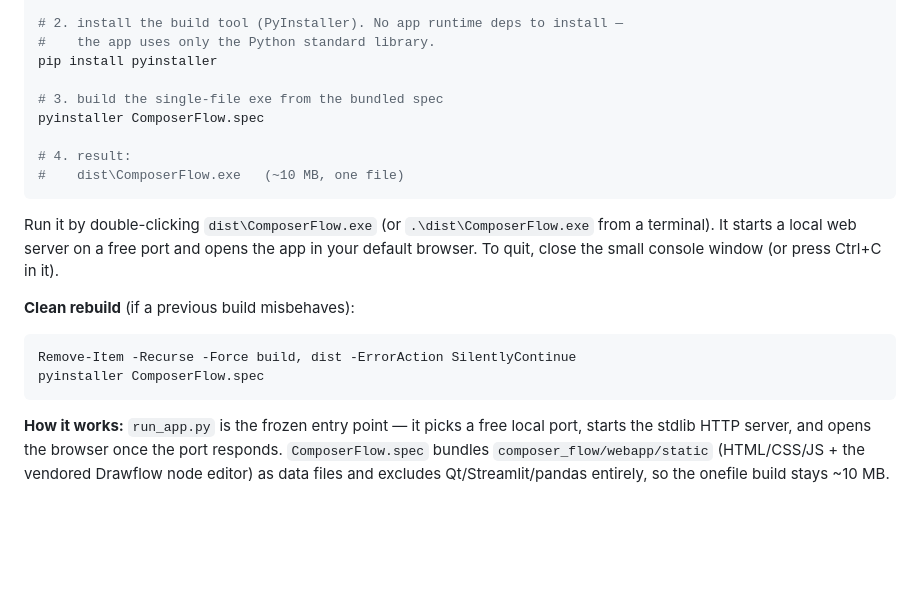
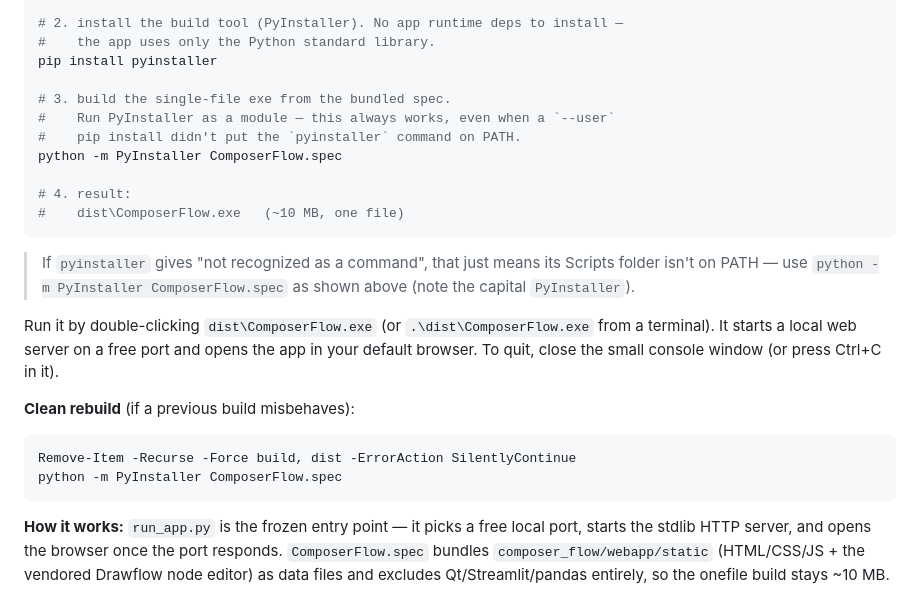
Before and after one commit to therohanpatell/dag, a Markdown page: README.md, the part around the change. Rendered like a GitHub page; blank space fills up the shorter version.

````diff
--- a/README.md
+++ b/README.md
@@ -296,12 +296,18 @@ py -3.11 -m venv .venv
 #    the app uses only the Python standard library.
 pip install pyinstaller
 
-# 3. build the single-file exe from the bundled spec
-pyinstaller ComposerFlow.spec
+# 3. build the single-file exe from the bundled spec.
+#    Run PyInstaller as a module — this always works, even when a `--user`
+#    pip install didn't put the `pyinstaller` command on PATH.
+python -m PyInstaller ComposerFlow.spec
 
 # 4. result:
 #    dist\ComposerFlow.exe   (~10 MB, one file)
 ```
+
+> If `pyinstaller` gives "not recognized as a command", that just means its
+> Scripts folder isn't on PATH — use `python -m PyInstaller ComposerFlow.spec`
+> as shown above (note the capital `PyInstaller`).
 
 Run it by double-clicking `dist\ComposerFlow.exe` (or `.\dist\ComposerFlow.exe`
 from a terminal). It starts a local web server on a free port and opens the app
@@ -312,7 +318,7 @@ Ctrl+C in it).
 
 ```powershell
 Remove-Item -Recurse -Force build, dist -ErrorAction SilentlyContinue
-pyinstaller ComposerFlow.spec
+python -m PyInstaller ComposerFlow.spec
 ```
 
 **How it works:** `run_app.py` is the frozen entry point — it picks a free
````
